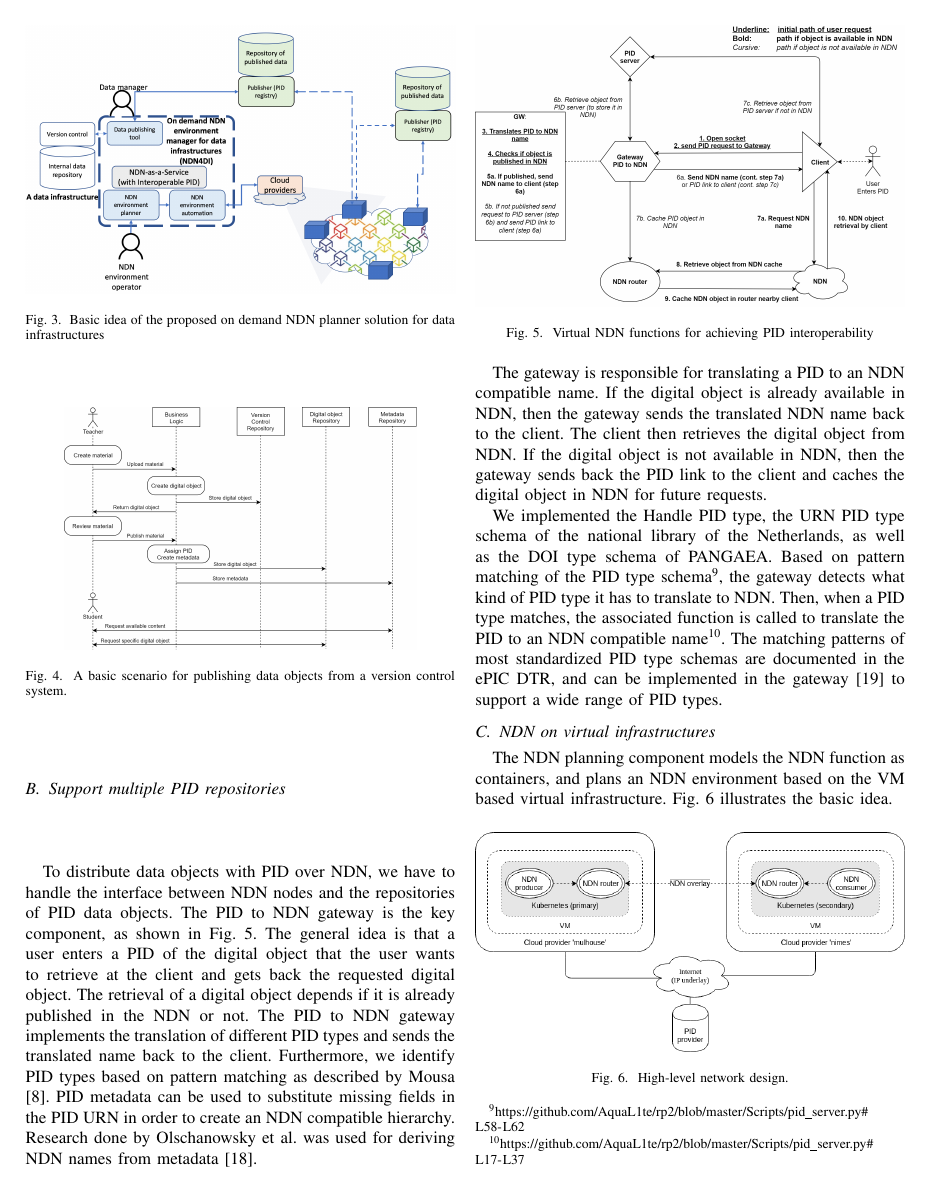
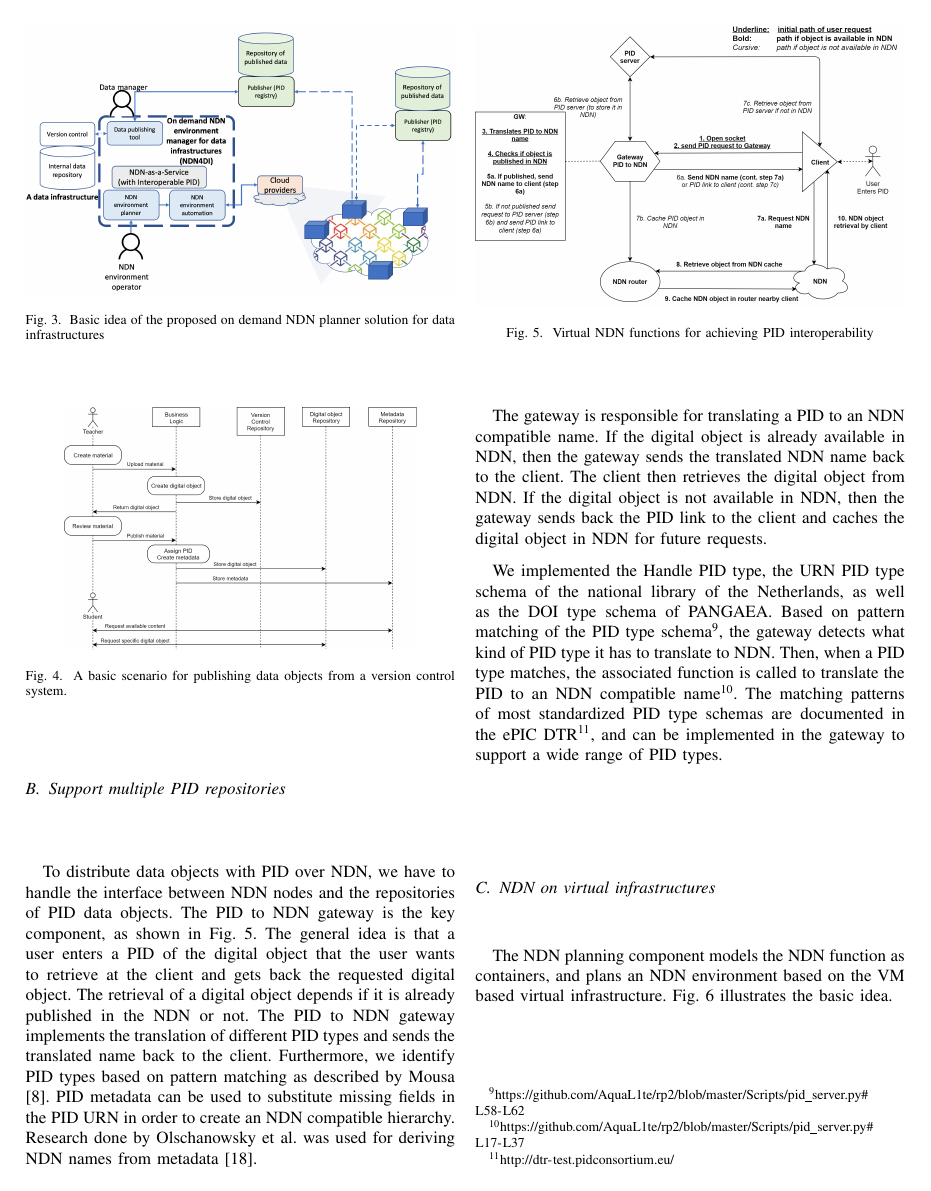
Before and after one commit to AquaL1te/SC-workshop-INDIS-2019, a LaTeX paper (conference_041818.tex): page 4 of 8. Compiled offline with pdfLaTeX; a missing font is replaced by an installed copy or a similar font; a LaTeX package or settings file that is missing is left out.

Commit message:
Updates from Overleaf

```diff
--- a/conference_041818.tex
+++ b/conference_041818.tex
@@ -196,7 +196,7 @@ To distribute data objects with \gls{pid} over \gls{ndn}, we have to handle the
 The gateway is responsible for translating a \gls{pid} to an \gls{ndn} compatible name. If the digital object is already available in \gls{ndn}, then the gateway sends the translated \gls{ndn} name back to the client. The client then retrieves the digital object from \gls{ndn}. If the digital object is not available in \gls{ndn}, then the gateway sends back the \gls{pid} link to the client and caches the digital object in \gls{ndn} for future requests.
 
 %%% double explanation about which pid types we use (also in prototype section)
-We implemented the Handle \gls{pid} type, the \gls{urn} \gls{pid} type schema of the national library of the Netherlands, as well as the \gls{doi} type schema of PANGAEA. Based on pattern matching of the \gls{pid} type schema\footnote{\url{https://github.com/AquaL1te/rp2/blob/master/Scripts/pid_server.py#L58-L62}}, the gateway detects what kind of \gls{pid} type it has to translate to \gls{ndn}. Then, when a \gls{pid} type matches, the associated function is called to translate the \gls{pid} to an \gls{ndn} compatible name\footnote{\url{https://github.com/AquaL1te/rp2/blob/master/Scripts/pid_server.py#L17-L37}}. The matching patterns of most standardized \gls{pid} type schemas are documented in the \gls{epic} \gls{dtr}, and can be implemented in the gateway \cite{dtr} to support a wide range of \gls{pid} types.
+We implemented the Handle \gls{pid} type, the \gls{urn} \gls{pid} type schema of the national library of the Netherlands, as well as the \gls{doi} type schema of PANGAEA. Based on pattern matching of the \gls{pid} type schema\footnote{\url{https://github.com/AquaL1te/rp2/blob/master/Scripts/pid_server.py#L58-L62}}, the gateway detects what kind of \gls{pid} type it has to translate to \gls{ndn}. Then, when a \gls{pid} type matches, the associated function is called to translate the \gls{pid} to an \gls{ndn} compatible name\footnote{\url{https://github.com/AquaL1te/rp2/blob/master/Scripts/pid_server.py#L17-L37}}. The matching patterns of most standardized \gls{pid} type schemas are documented in the \gls{epic} \gls{dtr}\footnote{\url{http://dtr-test.pidconsortium.eu/}}, and can be implemented in the gateway to support a wide range of \gls{pid} types.
 
 \subsection{NDN on virtual infrastructures}
 The \gls{ndn} planning component models the \gls{ndn} function as containers, and plans an \gls{ndn} environment based on the VM based virtual infrastructure. Fig. \ref{fig:high-level-network-design} illustrates the basic idea.
```
